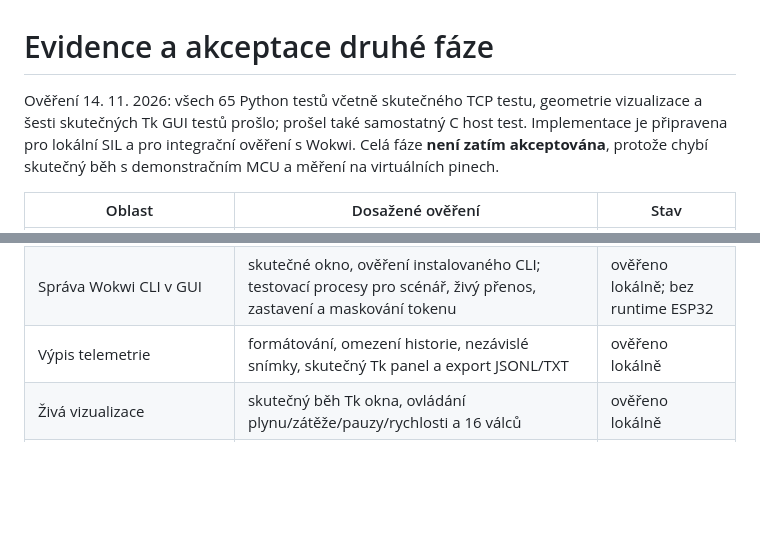
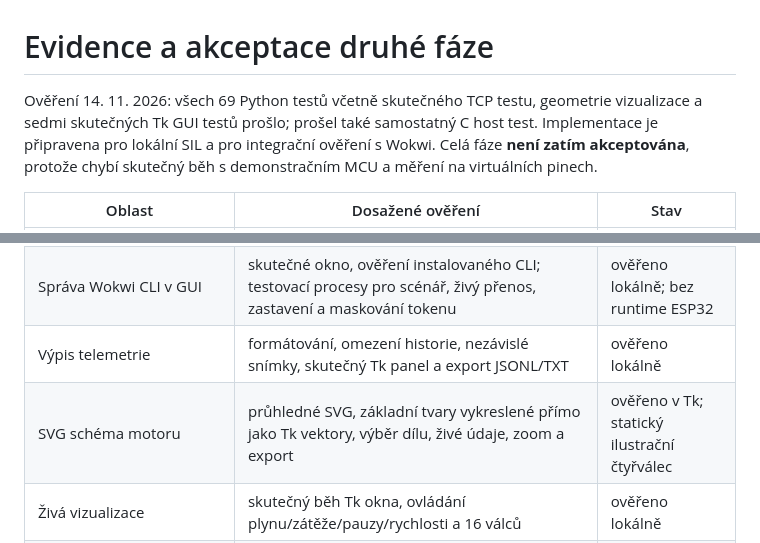
Before and after one commit to AntoninMicka/ZakladyProgramovani, a Markdown page: simulator/docs/acceptance.md, 2 parts joined by grey strips. Drawn GitHub-style; blank space fills up the shorter version.

```diff
--- a/simulator/docs/acceptance.md
+++ b/simulator/docs/acceptance.md
@@ -1,7 +1,7 @@
 # Evidence a akceptace druhé fáze
 
-Ověření 14. 11. 2026: všech 65 Python testů včetně skutečného TCP testu, geometrie vizualizace
-a šesti skutečných Tk GUI testů prošlo;
+Ověření 14. 11. 2026: všech 69 Python testů včetně skutečného TCP testu, geometrie vizualizace
+a sedmi skutečných Tk GUI testů prošlo;
 prošel také samostatný C host test. Implementace je připravena pro lokální SIL a pro integrační
 ověření s Wokwi. Celá fáze **není zatím akceptována**, protože chybí skutečný běh
 s demonstračním MCU a měření na virtuálních pinech.
@@ -13,6 +13,7 @@ s demonstračním MCU a měření na virtuálních pinech.
 | Editor ECU | Tk test editace, uložení, chyby překladu bez přerušení starého procesu a úspěšné aplikace s novým PID a revizí | ověřeno s testovacím CLI |
 | Správa Wokwi CLI v GUI | skutečné okno, ověření instalovaného CLI; testovací procesy pro scénář, živý přenos, zastavení a maskování tokenu | ověřeno lokálně; bez runtime ESP32 |
 | Výpis telemetrie | formátování, omezení historie, nezávislé snímky, skutečný Tk panel a export JSONL/TXT | ověřeno lokálně |
+| SVG schéma motoru | průhledné SVG, základní tvary vykreslené přímo jako Tk vektory, výběr dílu, živé údaje, zoom a export | ověřeno v Tk; statický ilustrační čtyřválec |
 | Živá vizualizace | skutečný běh Tk okna, ovládání plynu/zátěže/pauzy/rychlosti a 16 válců | ověřeno lokálně |
 | Model, virtuální hodiny, samostatné vlákno | Python testy + skutečný CLI Mock | ověřeno lokálně |
 | Úhel, 60-2, CMP 720°, změny RPM | deterministické virtuální testy | ověřeno lokálně |
```
Also changed, not shown: launcher/materialy/ecu.md (+2 -0 lines), simulator/README.md (+30 -0 lines), simulator/docs/engine-diagram-preview.png (added), 4 other files.
